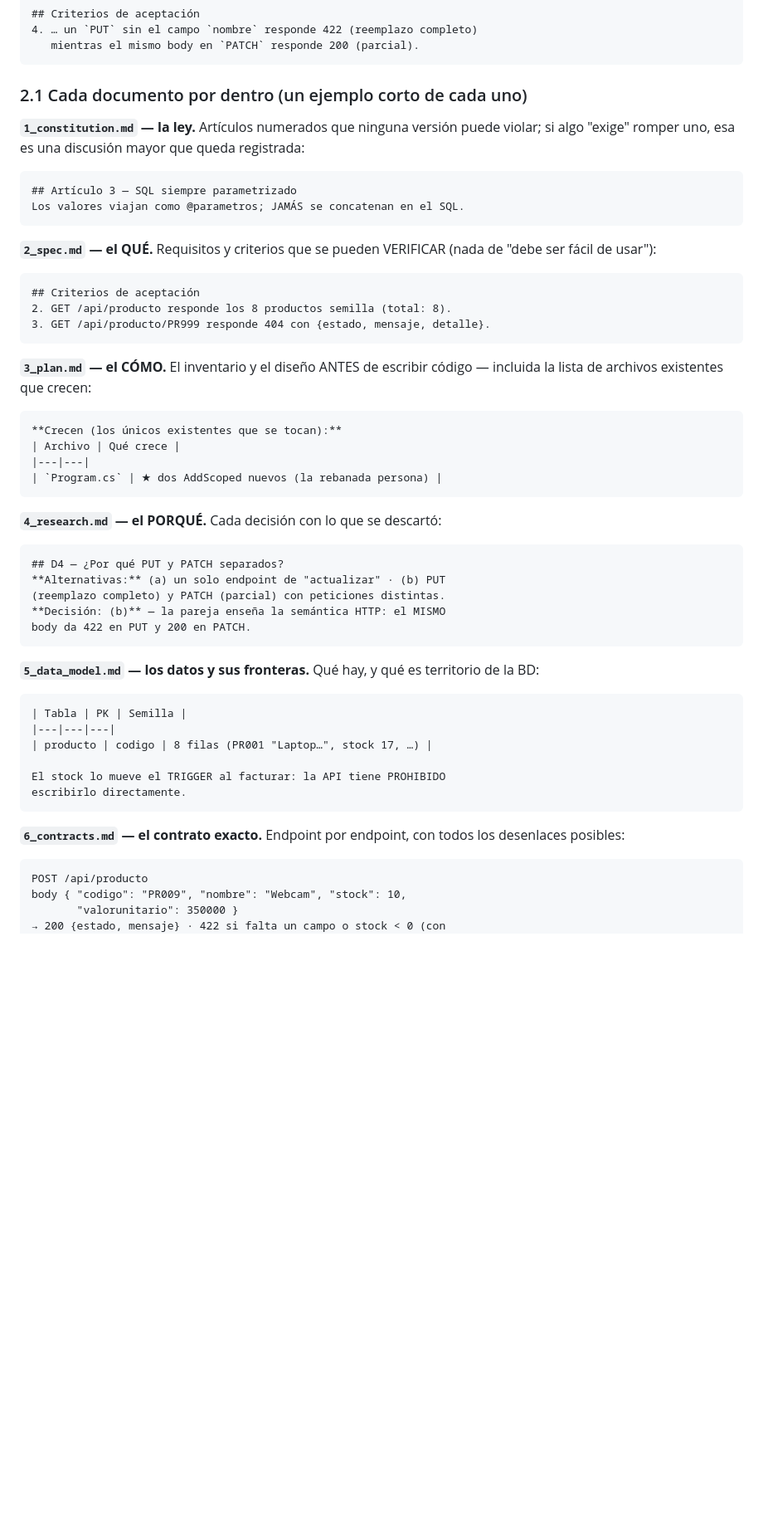
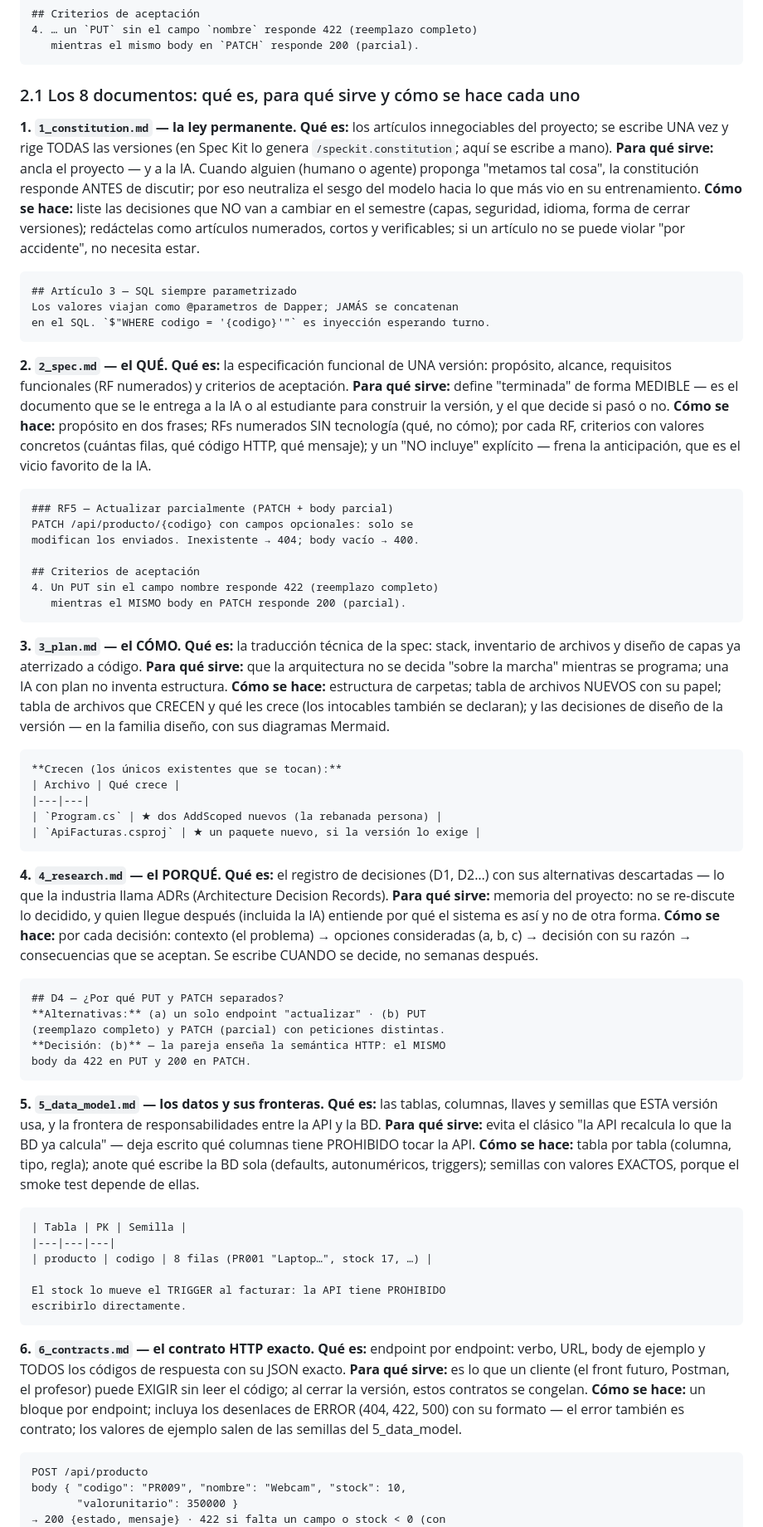
Before and after one commit to ccastro2050/proyecto_diseno_de_software4, a Markdown page: docs/SDD_SPECKIT.md, the part around one of its changes. Shown at 83% size. Drawn GitHub-style; blank space fills up the shorter version.

````diff
--- a/docs/SDD_SPECKIT.md
+++ b/docs/SDD_SPECKIT.md
@@ -93,48 +93,93 @@ filasAfectadas; inexistente → 404; body vacío → 400.
    mientras el mismo body en `PATCH` responde 200 (parcial).
 ```
 
-### 2.1 Cada documento por dentro (un ejemplo corto de cada uno)
+### 2.1 Los 8 documentos: qué es, para qué sirve y cómo se hace cada uno
 
-**`1_constitution.md` — la ley.** Artículos numerados que ninguna versión
-puede violar; si algo "exige" romper uno, esa es una discusión mayor que
-queda registrada:
+**1. `1_constitution.md` — la ley permanente.**
+**Qué es:** los artículos innegociables del proyecto; se escribe UNA vez y
+rige TODAS las versiones (en Spec Kit lo genera `/speckit.constitution`;
+aquí se escribe a mano).
+**Para qué sirve:** ancla el proyecto — y a la IA. Cuando alguien (humano o
+agente) proponga "metamos tal cosa", la constitución responde ANTES de
+discutir; por eso neutraliza el sesgo del modelo hacia lo que más vio en su
+entrenamiento.
+**Cómo se hace:** liste las decisiones que NO van a cambiar en el semestre
+(capas, seguridad, idioma, forma de cerrar versiones); redáctelas como
+artículos numerados, cortos y verificables; si un artículo no se puede
+violar "por accidente", no necesita estar.
 
 ```markdown
 ## Artículo 3 — SQL siempre parametrizado
-Los valores viajan como @parametros; JAMÁS se concatenan en el SQL.
+Los valores viajan como @parametros de Dapper; JAMÁS se concatenan
+en el SQL. `$"WHERE codigo = '{codigo}'"` es inyección esperando turno.
 ```
 
-**`2_spec.md` — el QUÉ.** Requisitos y criterios que se pueden VERIFICAR
-(nada de "debe ser fácil de usar"):
+**2. `2_spec.md` — el QUÉ.**
+**Qué es:** la especificación funcional de UNA versión: propósito, alcance,
+requisitos funcionales (RF numerados) y criterios de aceptación.
+**Para qué sirve:** define "terminada" de forma MEDIBLE — es el documento
+que se le entrega a la IA o al estudiante para construir la versión, y el
+que decide si pasó o no.
+**Cómo se hace:** propósito en dos frases; RFs numerados SIN tecnología
+(qué, no cómo); por cada RF, criterios con valores concretos (cuántas
+filas, qué código HTTP, qué mensaje); y un "NO incluye" explícito — frena
+la anticipación, que es el vicio favorito de la IA.
 
 ```markdown
+### RF5 — Actualizar parcialmente (PATCH + body parcial)
+PATCH /api/producto/{codigo} con campos opcionales: solo se
+modifican los enviados. Inexistente → 404; body vacío → 400.
+
 ## Criterios de aceptación
-2. GET /api/producto responde los 8 productos semilla (total: 8).
-3. GET /api/producto/PR999 responde 404 con {estado, mensaje, detalle}.
+4. Un PUT sin el campo nombre responde 422 (reemplazo completo)
+   mientras el MISMO body en PATCH responde 200 (parcial).
 ```
 
-**`3_plan.md` — el CÓMO.** El inventario y el diseño ANTES de escribir
-código — incluida la lista de archivos existentes que crecen:
+**3. `3_plan.md` — el CÓMO.**
+**Qué es:** la traducción técnica de la spec: stack, inventario de archivos
+y diseño de capas ya aterrizado a código.
+**Para qué sirve:** que la arquitectura no se decida "sobre la marcha"
+mientras se programa; una IA con plan no inventa estructura.
+**Cómo se hace:** estructura de carpetas; tabla de archivos NUEVOS con su
+papel; tabla de archivos que CRECEN y qué les crece (los intocables también
+se declaran); y las decisiones de diseño de la versión — en la familia
+diseño, con sus diagramas Mermaid.
 
 ```markdown
 **Crecen (los únicos existentes que se tocan):**
 | Archivo | Qué crece |
 |---|---|
 | `Program.cs` | ★ dos AddScoped nuevos (la rebanada persona) |
+| `ApiFacturas.csproj` | ★ un paquete nuevo, si la versión lo exige |
 ```
 
-**`4_research.md` — el PORQUÉ.** Cada decisión con lo que se descartó:
+**4. `4_research.md` — el PORQUÉ.**
+**Qué es:** el registro de decisiones (D1, D2…) con sus alternativas
+descartadas — lo que la industria llama ADRs (Architecture Decision
+Records).
+**Para qué sirve:** memoria del proyecto: no se re-discute lo decidido, y
+quien llegue después (incluida la IA) entiende por qué el sistema es así y
+no de otra forma.
+**Cómo se hace:** por cada decisión: contexto (el problema) → opciones
+consideradas (a, b, c) → decisión con su razón → consecuencias que se
+aceptan. Se escribe CUANDO se decide, no semanas después.
 
 ```markdown
 ## D4 — ¿Por qué PUT y PATCH separados?
-**Alternativas:** (a) un solo endpoint de "actualizar" · (b) PUT
+**Alternativas:** (a) un solo endpoint "actualizar" · (b) PUT
 (reemplazo completo) y PATCH (parcial) con peticiones distintas.
 **Decisión: (b)** — la pareja enseña la semántica HTTP: el MISMO
 body da 422 en PUT y 200 en PATCH.
 ```
 
-**`5_data_model.md` — los datos y sus fronteras.** Qué hay, y qué es
-territorio de la BD:
+**5. `5_data_model.md` — los datos y sus fronteras.**
+**Qué es:** las tablas, columnas, llaves y semillas que ESTA versión usa, y
+la frontera de responsabilidades entre la API y la BD.
+**Para qué sirve:** evita el clásico "la API recalcula lo que la BD ya
+calcula" — deja escrito qué columnas tiene PROHIBIDO tocar la API.
+**Cómo se hace:** tabla por tabla (columna, tipo, regla); anote qué escribe
+la BD sola (defaults, autonuméricos, triggers); semillas con valores
+EXACTOS, porque el smoke test depende de ellas.
 
 ```markdown
 | Tabla | PK | Semilla |
@@ -145,8 +190,15 @@ El stock lo mueve el TRIGGER al facturar: la API tiene PROHIBIDO
 escribirlo directamente.
 ```
 
-**`6_contracts.md` — el contrato exacto.** Endpoint por endpoint, con
-todos los desenlaces posibles:
+**6. `6_contracts.md` — el contrato HTTP exacto.**
+**Qué es:** endpoint por endpoint: verbo, URL, body de ejemplo y TODOS los
+códigos de respuesta con su JSON exacto.
+**Para qué sirve:** es lo que un cliente (el front futuro, Postman, el
+profesor) puede EXIGIR sin leer el código; al cerrar la versión, estos
+contratos se congelan.
+**Cómo se hace:** un bloque por endpoint; incluya los desenlaces de ERROR
+(404, 422, 500) con su formato — el error también es contrato; los valores
+de ejemplo salen de las semillas del 5_data_model.
 
 ```markdown
 POST /api/producto
````
Also changed, not shown: other parts of docs/SDD_SPECKIT.md (+26 -10 lines), README.md (+1 -0 lines), docs/CALIDAD_DE_PRUEBAS.md (added, +135 -0 lines).
